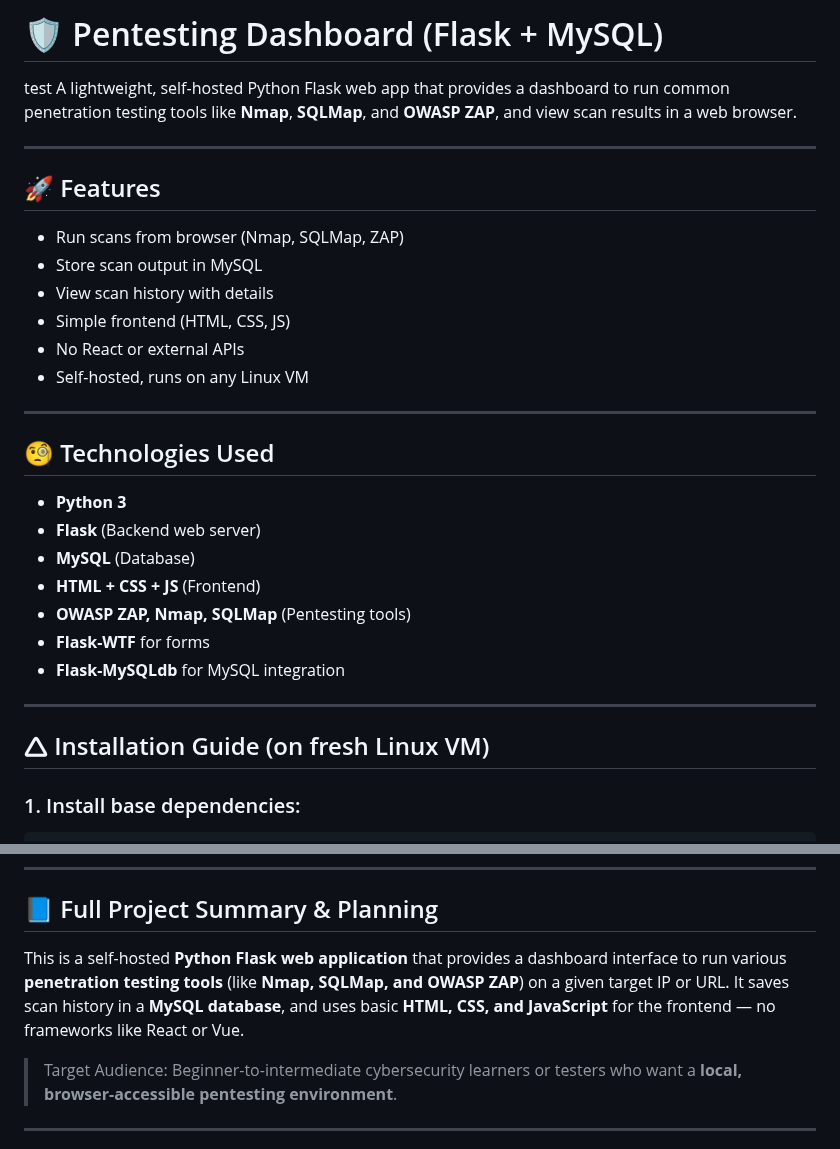
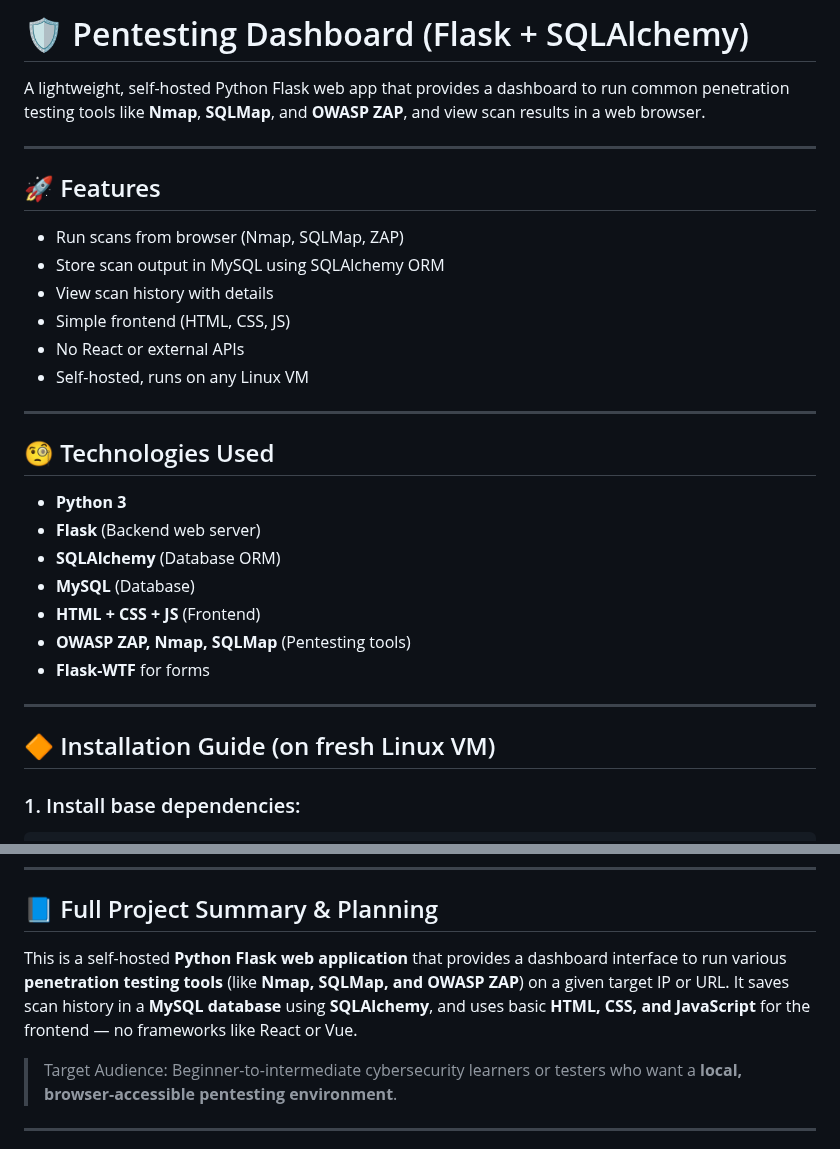
Before and after one commit to abhijeet-2108/Saskpoly_Capstone, a Markdown page: README.md, 2 parts joined by grey strips. Rendered like a GitHub page.

```diff
--- a/README.md
+++ b/README.md
@@ -1,5 +1,5 @@
-# 🛡️ Pentesting Dashboard (Flask + MySQL)
-test
+# 🛡️ Pentesting Dashboard (Flask + SQLAlchemy)
+
 A lightweight, self-hosted Python Flask web app that provides a dashboard to run common penetration testing tools like **Nmap**, **SQLMap**, and **OWASP ZAP**, and view scan results in a web browser.
 
 ---
@@ -7,7 +7,7 @@ A lightweight, self-hosted Python Flask web app that provides a dashboard to run
 ## 🚀 Features
 
 - Run scans from browser (Nmap, SQLMap, ZAP)
-- Store scan output in MySQL
+- Store scan output in MySQL using SQLAlchemy ORM
 - View scan history with details
 - Simple frontend (HTML, CSS, JS)
 - No React or external APIs
@@ -19,15 +19,15 @@ A lightweight, self-hosted Python Flask web app that provides a dashboard to run
 
 - **Python 3**
 - **Flask** (Backend web server)
+- **SQLAlchemy** (Database ORM)
 - **MySQL** (Database)
 - **HTML + CSS + JS** (Frontend)
 - **OWASP ZAP, Nmap, SQLMap** (Pentesting tools)
 - **Flask-WTF** for forms
-- **Flask-MySQLdb** for MySQL integration
 
 ---
 
-## 🛆 Installation Guide (on fresh Linux VM)
+## 🔶 Installation Guide (on fresh Linux VM)
 
 ### 1. Install base dependencies:
 
@@ -91,7 +91,7 @@ pentesting-dashboard/
 
 ## 📘 Full Project Summary & Planning
 
-This is a self-hosted **Python Flask web application** that provides a dashboard interface to run various **penetration testing tools** (like **Nmap, SQLMap, and OWASP ZAP**) on a given target IP or URL. It saves scan history in a **MySQL database**, and uses basic **HTML, CSS, and JavaScript** for the frontend — no frameworks like React or Vue.
+This is a self-hosted **Python Flask web application** that provides a dashboard interface to run various **penetration testing tools** (like **Nmap, SQLMap, and OWASP ZAP**) on a given target IP or URL. It saves scan history in a **MySQL database** using **SQLAlchemy**, and uses basic **HTML, CSS, and JavaScript** for the frontend — no frameworks like React or Vue.
 
 > Target Audience: Beginner-to-intermediate cybersecurity learners or testers who want a **local, browser-accessible pentesting environment**.
 
```
Also changed, not shown: other parts of README.md (+13 -13 lines).
